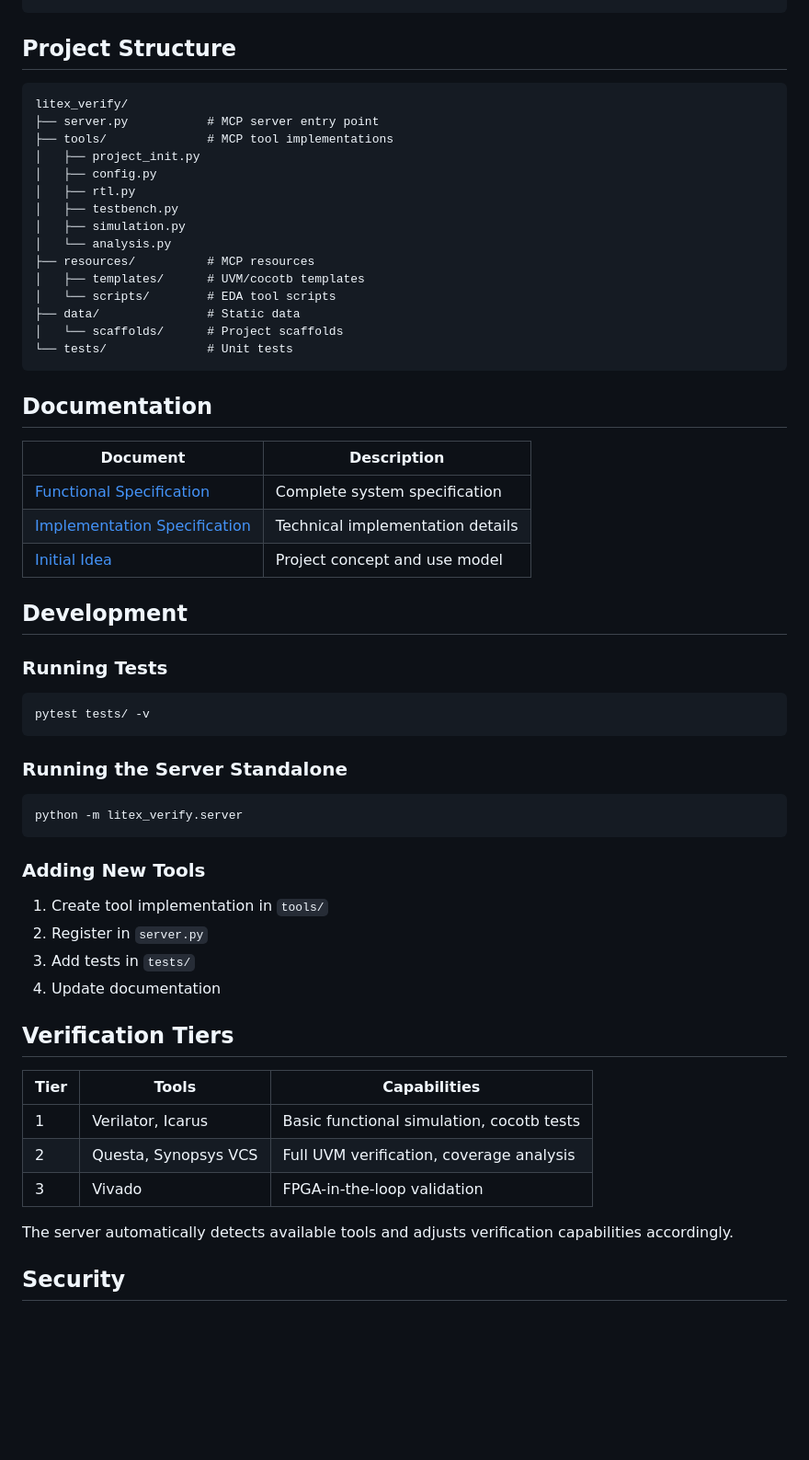
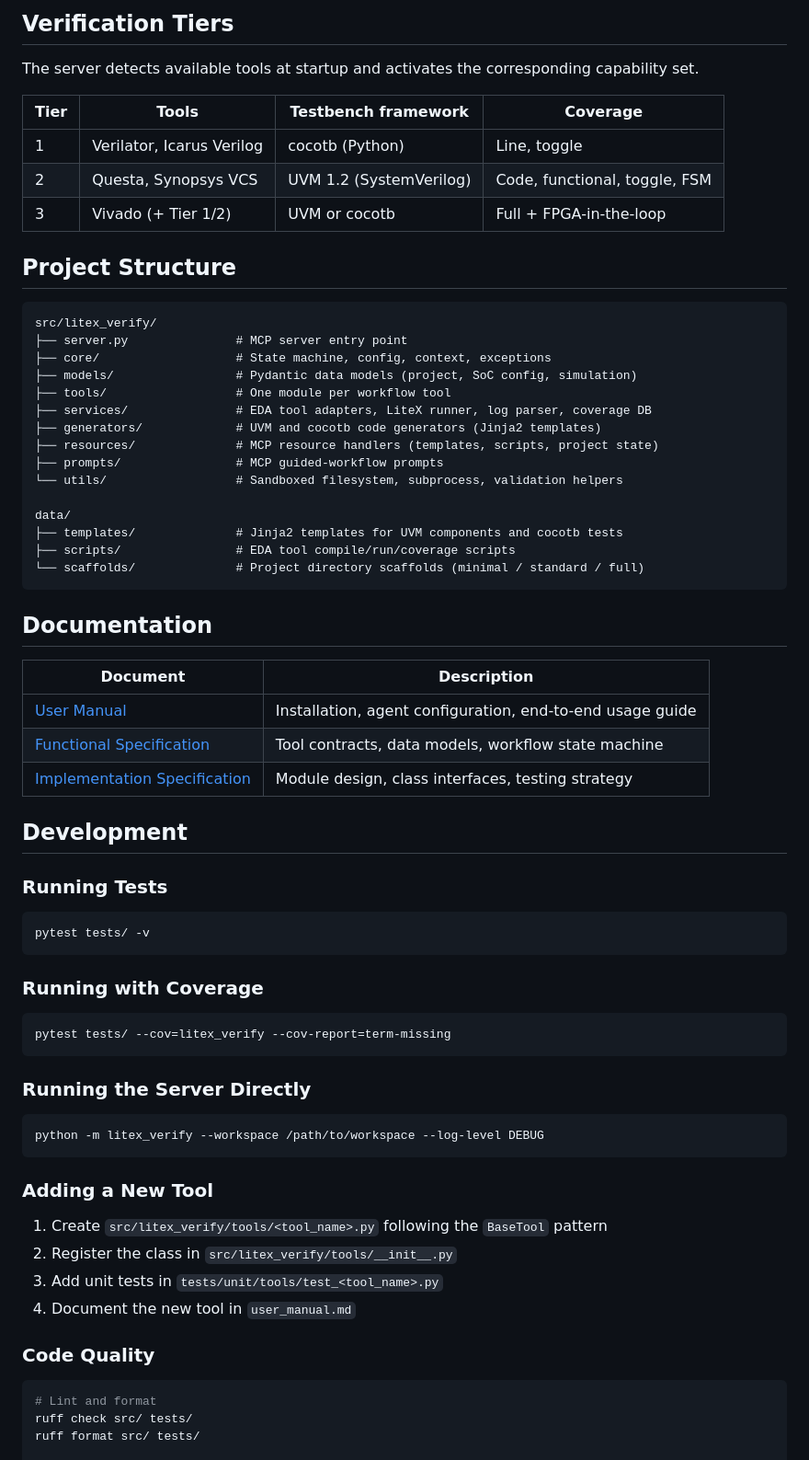
Before and after one commit to manuksh/liteXverify, a Markdown page: README.md, the part around one of its changes. Shown at 92% size. GitHub-like rendering; blank space fills up the shorter version.

````diff
--- a/README.md
+++ b/README.md
@@ -137,31 +149,40 @@ S0 (Init) → S1 (Config) → S2 (RTL) → S3 (TB) → S4 (Sim) → S5 (Analysis
+## Verification Tiers
+
+The server detects available tools at startup and activates the corresponding capability set.
+
+| Tier | Tools | Testbench framework | Coverage |
+|------|-------|---------------------|---------|
+| 1 | Verilator, Icarus Verilog | cocotb (Python) | Line, toggle |
+| 2 | Questa, Synopsys VCS | UVM 1.2 (SystemVerilog) | Code, functional, toggle, FSM |
+| 3 | Vivado (+ Tier 1/2) | UVM or cocotb | Full + FPGA-in-the-loop |
 
 ## Project Structure
 
 ```
-litex_verify/
-├── server.py           # MCP server entry point
-├── tools/              # MCP tool implementations
-│   ├── project_init.py
-│   ├── config.py
-│   ├── rtl.py
-│   ├── testbench.py
-│   ├── simulation.py
-│   └── analysis.py
-├── resources/          # MCP resources
-│   ├── templates/      # UVM/cocotb templates
-│   └── scripts/        # EDA tool scripts
-├── data/               # Static data
-│   └── scaffolds/      # Project scaffolds
-└── tests/              # Unit tests
+src/litex_verify/
+├── server.py               # MCP server entry point
+├── core/                   # State machine, config, context, exceptions
+├── models/                 # Pydantic data models (project, SoC config, simulation)
+├── tools/                  # One module per workflow tool
+├── services/               # EDA tool adapters, LiteX runner, log parser, coverage DB
+├── generators/             # UVM and cocotb code generators (Jinja2 templates)
+├── resources/              # MCP resource handlers (templates, scripts, project state)
+├── prompts/                # MCP guided-workflow prompts
+└── utils/                  # Sandboxed filesystem, subprocess, validation helpers
+
+data/
+├── templates/              # Jinja2 templates for UVM components and cocotb tests
+├── scripts/                # EDA tool compile/run/coverage scripts
+└── scaffolds/              # Project directory scaffolds (minimal / standard / full)
 ```
 
 ## Documentation
 
 | Document | Description |
 |----------|-------------|
-| [Functional Specification](functional_specification.md) | Complete system specification |
-| [Implementation Specification](implementation_specification.md) | Technical implementation details |
-| [Initial Idea](initial_idea.md) | Project concept and use model |
+| [User Manual](user_manual.md) | Installation, agent configuration, end-to-end usage guide |
+| [Functional Specification](functional_specification.md) | Tool contracts, data models, workflow state machine |
+| [Implementation Specification](implementation_specification.md) | Module design, class interfaces, testing strategy |
 
 ## Development
 
@@ -171,28 +192,29 @@ litex_verify/
 pytest tests/ -v
 ```
 
-### Running the Server Standalone
+### Running with Coverage
 
 ```bash
-python -m litex_verify.server
+pytest tests/ --cov=litex_verify --cov-report=term-missing
 ```
 
-### Adding New Tools
+### Running the Server Directly
 
-1. Create tool implementation in `tools/`
-2. Register in `server.py`
-3. Add tests in `tests/`
-4. Update documentation
+```bash
+python -m litex_verify --workspace /path/to/workspace --log-level DEBUG
+```
 
-## Verification Tiers
+### Adding a New Tool
 
-| Tier | Tools | Capabilities |
-|------|-------|--------------|
-| 1 | Verilator, Icarus | Basic functional simulation, cocotb tests |
-| 2 | Questa, Synopsys VCS | Full UVM verification, coverage analysis |
-| 3 | Vivado | FPGA-in-the-loop validation |
+1. Create `src/litex_verify/tools/<tool_name>.py` following the `BaseTool` pattern
+2. Register the class in `src/litex_verify/tools/__init__.py`
+3. Add unit tests in `tests/unit/tools/test_<tool_name>.py`
+4. Document the new tool in `user_manual.md`
 
-The server automatically detects available tools and adjusts verification capabilities accordingly.
+### Code Quality
 
-## Security
+```bash
+# Lint and format
+ruff check src/ tests/
+ruff format src/ tests/
 
````
Also changed, not shown: other parts of README.md (+110 -92 lines).
